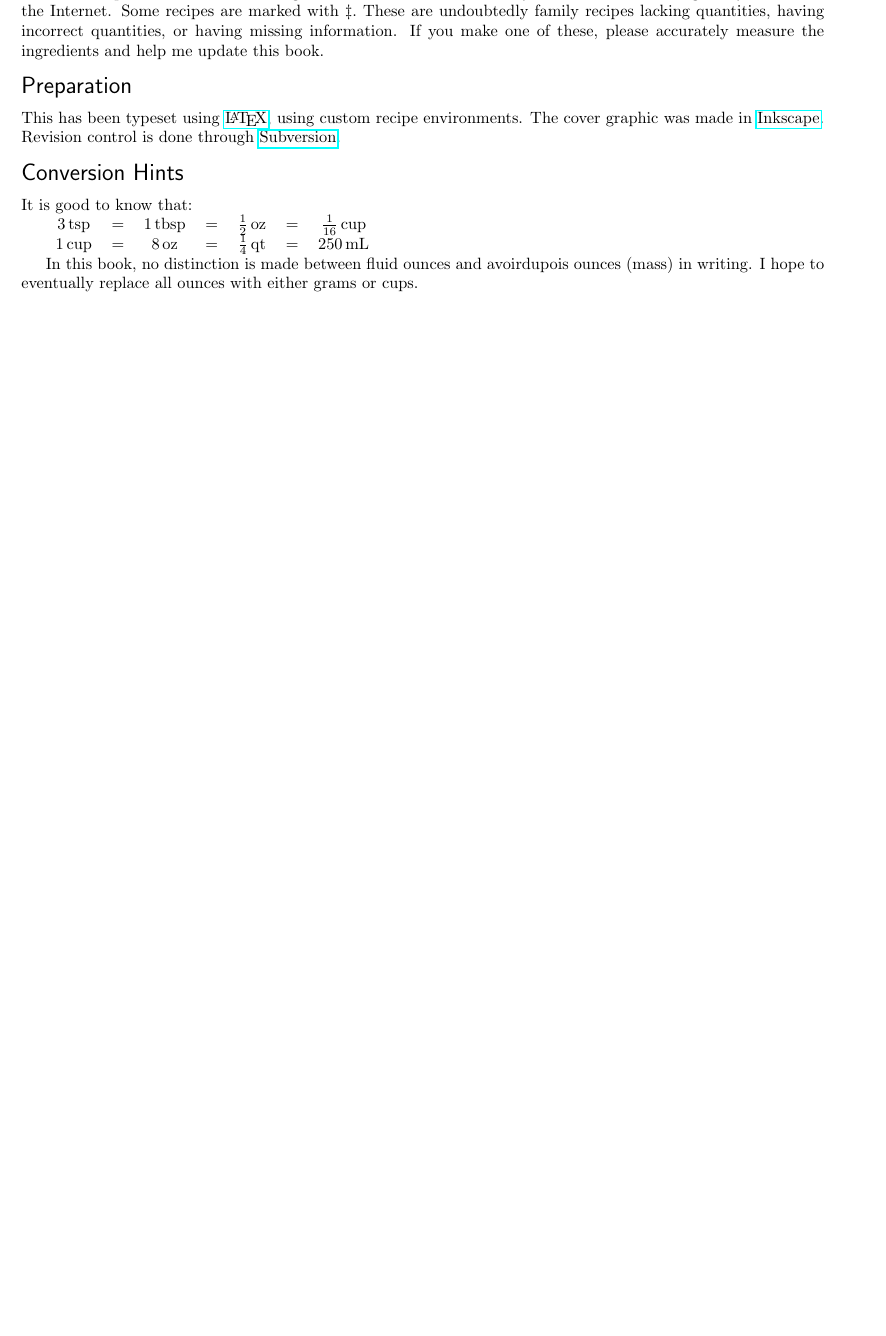
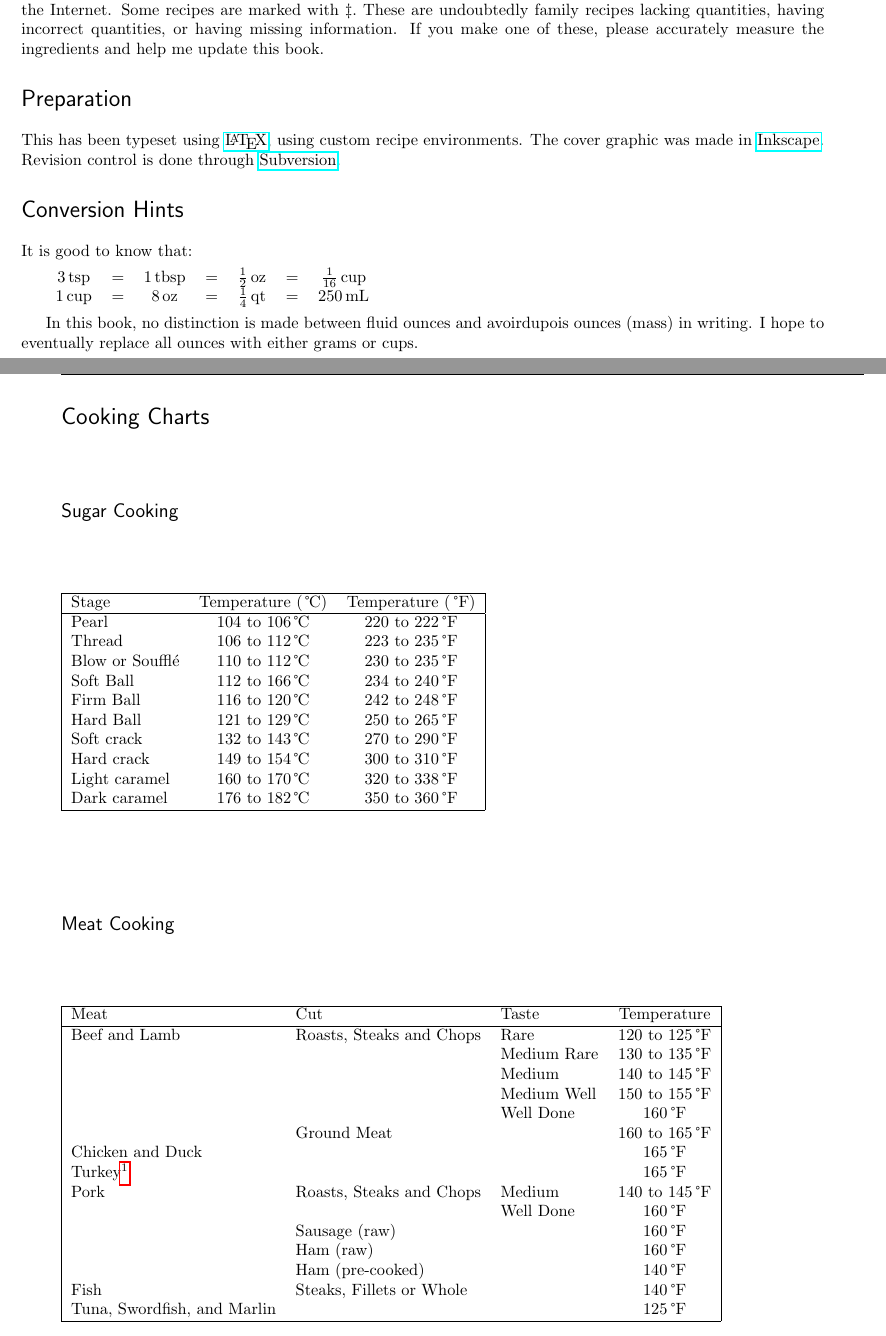
Before and after one commit to apmasell/recipe, a LaTeX thesis (Recipe.tex): part of page 5 of 7 before the commit and two parts of pages 5 and 6 of 9 after it, the two joined at a grey line, cut so that both start at the same text, the shorter picture padded with empty space. Compiled offline with pdfLaTeX.

Commit message:
Editing.
git-svn-id: file:///home/andre/svn-repo/recipes@59 d7c2de21-68b4-4f9c-9850-244d1b747d5b

```diff
--- a/Recipe.tex
+++ b/Recipe.tex
@@ -64,3 +64,45 @@ It is good to know that: \par
 
 In this book, no distinction is made between fluid ounces and avoirdupois ounces~(mass) in writing. I hope to eventually replace all ounces with either grams or cups.
 
+\section{Cooking Charts}
+
+\subsection{Sugar Cooking}
+\begin{tabular}{|lcc|}
+\hline
+Stage			& Temperature \tC{(}) & Temperature \tF{(}) \\
+\hline
+Pearl			& 104 to \tC{106} & 220 to \tF{222} \\
+Thread			& 106 to \tC{112} & 223 to \tF{235} \\
+Blow or Souffl\'e	& 110 to \tC{112} & 230 to \tF{235} \\
+Soft Ball 		& 112 to \tC{166} & 234 to \tF{240} \\
+Firm Ball 		& 116 to \tC{120} & 242 to \tF{248} \\
+Hard Ball 		& 121 to \tC{129} & 250 to \tF{265} \\
+Soft crack 		& 132 to \tC{143} & 270 to \tF{290} \\
+Hard crack 		& 149 to \tC{154} & 300 to \tF{310} \\
+Light caramel 		& 160 to \tC{170} & 320 to \tF{338} \\
+Dark caramel 		& 176 to \tC{182} & 350 to \tF{360} \\
+\hline
+\end{tabular}
+
+\subsection{Meat Cooking}
+\begin{tabular}{|lllc|}
+\hline
+Meat		& Cut				& Taste		& Temperature \\
+\hline
+Beef and Lamb	& Roasts, Steaks and Chops	& Rare		& 120 to \tF{125} \\
+		&				& Medium Rare	& 130 to \tF{135} \\
+		&				& Medium 	& 140 to \tF{145} \\
+		&				& Medium Well	& 150 to \tF{155} \\
+		& 				& Well Done	&        \tF{160} \\
+		& Ground Meat			&		& 160 to \tF{165} \\
+Chicken and Duck	& 			&		& \tF{165} \\
+Turkey\footnote{A turkey's temperature can rise \tF{30} when resting.} & & & \tF{165} \\
+Pork		& Roasts, Steaks and Chops	& Medium	& 140 to \tF{145} \\
+		&				& Well Done	& \tF{160} \\
+		& Sausage (raw)			&		& \tF{160} \\
+		& Ham (raw)			& 		& \tF{160} \\
+		& Ham (pre-cooked)		&		& \tF{140} \\
+Fish		& Steaks, Fillets or Whole	&		& \tF{140} \\
+Tuna, Swordfish, and Marlin &			&		& \tF{125} \\
+\hline
+\end{tabular}
```
Also changed, not shown: Candy/CaramelCorn.tex (+5 -5 lines), Candy/GranolaBars.tex (+3 -3 lines), Candy/HoneyGlazedMunchMix.tex (+1 -1 lines), Candy/MunchandCrunch.tex (+1 -1 lines), Candy/NutBrittle.tex (+4 -5 lines), Candy/SamsCaramelCorn.tex (+4 -4 lines), Candy/TorroneNuggats.tex (+1 -1 lines), Recipe.tex (36 more changed lines).
